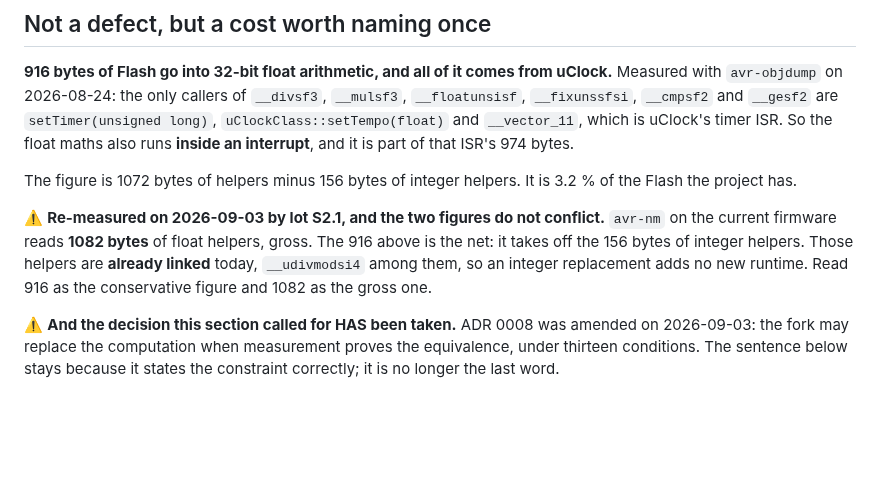
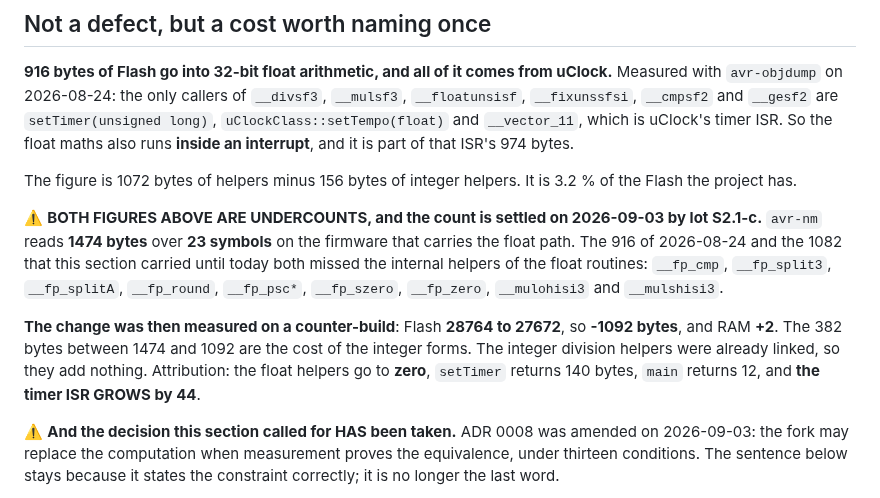
Before and after one commit to hellomathieu/gravity-flexseq, a Markdown page: docs/upstream-defects.md, the part around the change. Rendered like a GitHub page; blank space fills up the shorter version.

Commit message:
docs: the float runtime is 1474 bytes, not 1082 and not 916
Lot S2.1-c counted the symbols again on the firmware that carries the float
path: 1474 bytes over 23 symbols. The 916 of 2026-08-24 and the 1082 this
project carried since then were both undercounts, because the pattern that
produced them missed the internal helpers of the float routines: __fp_cmp,
__fp_split3, __fp_splitA, __fp_round, __fp_psc*, __fp_szero, __fp_zero,
__mulohisi3 and __mulshisi3.

The change itself is measured on a counter-build: Flash 28764 to 27672, so
-1092 bytes, and RAM +2. The 382 bytes between the two figures are the cost of
the integer forms. The float helpers go to zero, setTimer returns 140 bytes,
main returns 12, and the timer ISR grows by 44.

```diff
--- a/docs/upstream-defects.md
+++ b/docs/upstream-defects.md
@@ -84,12 +84,18 @@ interrupt**, and it is part of that ISR's 974 bytes.
 The figure is 1072 bytes of helpers minus 156 bytes of integer helpers. It is
 3.2 % of the Flash the project has.
 
-⚠️ **Re-measured on 2026-09-03 by lot S2.1, and the two figures do not conflict.**
-`avr-nm` on the current firmware reads **1082 bytes** of float helpers, gross.
-The 916 above is the net: it takes off the 156 bytes of integer helpers. Those
-helpers are **already linked** today, `__udivmodsi4` among them, so an integer
-replacement adds no new runtime. Read 916 as the conservative figure and 1082 as
-the gross one.
+⚠️ **BOTH FIGURES ABOVE ARE UNDERCOUNTS, and the count is settled on
+2026-09-03 by lot S2.1-c.** `avr-nm` reads **1474 bytes** over **23 symbols** on
+the firmware that carries the float path. The 916 of 2026-08-24 and the 1082 that
+this section carried until today both missed the internal helpers of the float
+routines: `__fp_cmp`, `__fp_split3`, `__fp_splitA`, `__fp_round`, `__fp_psc*`,
+`__fp_szero`, `__fp_zero`, `__mulohisi3` and `__mulshisi3`.
+
+**The change was then measured on a counter-build**: Flash **28764 to 27672**, so
+**-1092 bytes**, and RAM **+2**. The 382 bytes between 1474 and 1092 are the cost
+of the integer forms. The integer division helpers were already linked, so they
+add nothing. Attribution: the float helpers go to **zero**, `setTimer` returns
+140 bytes, `main` returns 12, and **the timer ISR GROWS by 44**.
 
 ⚠️ **And the decision this section called for HAS been taken.** ADR 0008 was
 amended on 2026-09-03: the fork may replace the computation when measurement
```
Also changed, not shown: docs/decisions/0008-libgravity-is-a-pinned-fork.md (+7 -2 lines).
